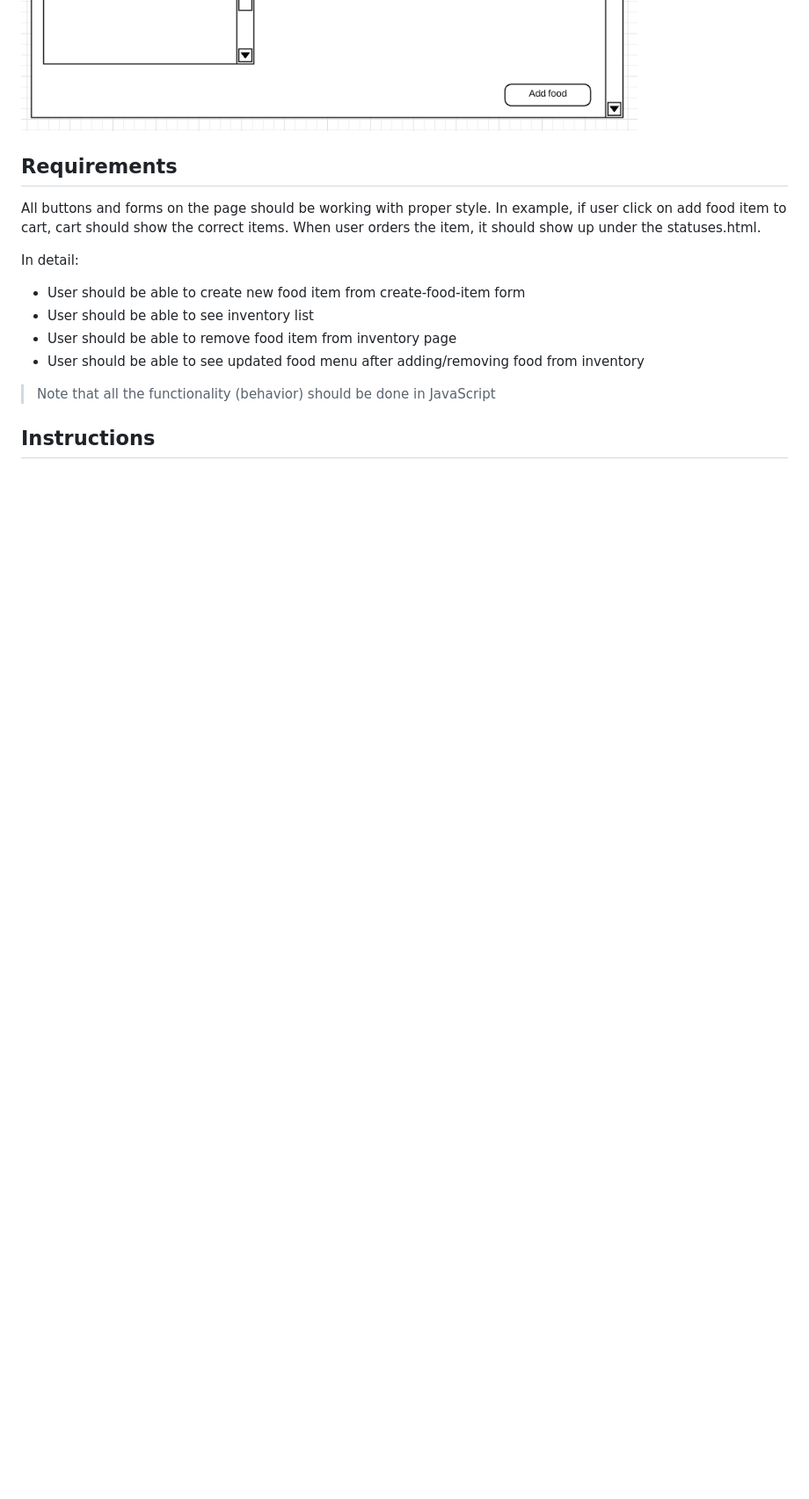
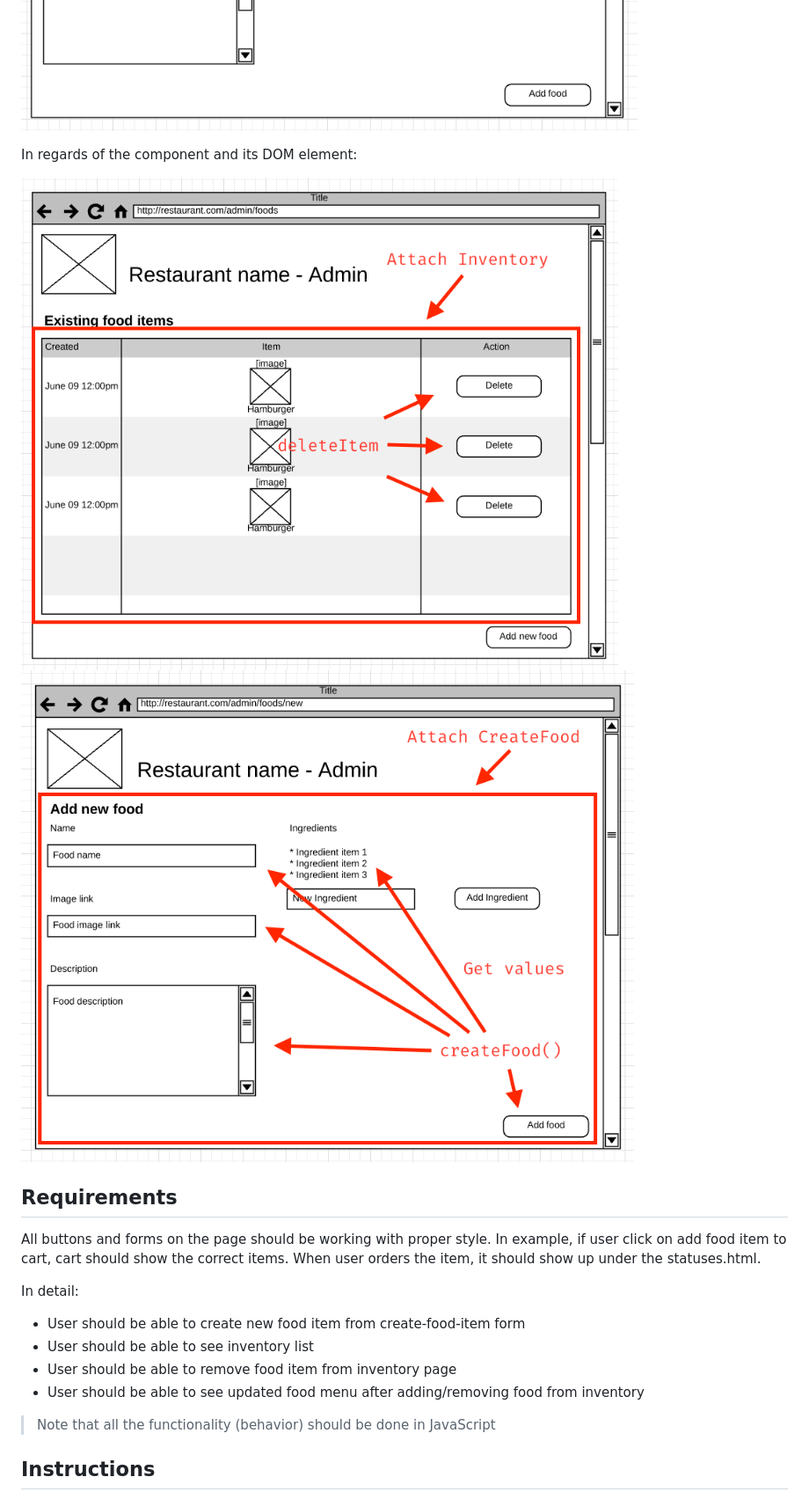
Before and after one commit to csula/cs3220-summer-2017, a Markdown page: notes/homeworks/homework1.md, the part around the change printed below. Shown: that part at 88% size. Rendered like a GitHub page; pictures changed too: notes/imgs/homework-1-create-food.png (added), notes/imgs/homework-1-inventory.png (added); blank space fills up the shorter version.

Commit message:
feat: homework 1 component explanation

```diff
--- a/notes/homeworks/homework1.md
+++ b/notes/homeworks/homework1.md
@@ -36,6 +36,11 @@ New pages needed on top of lab 1 and 2 can be found below:
 ![Inventory page](../imgs/restaurant-inventory.png)
 ![Create a new food](../imgs/restaurant-new-food.png)
 
+In regards of the component and its DOM element:
+
+![Inventory component](../imgs/homework-1-inventory.png)
+![Create Food component](../imgs/homework-1-create-food.png)
+
 ## Requirements
 
 All buttons and forms on the page should be working with proper style. In
```
Also changed, not shown: other parts of notes/homeworks/homework1.md (+62 -1 lines), 1 other file.
